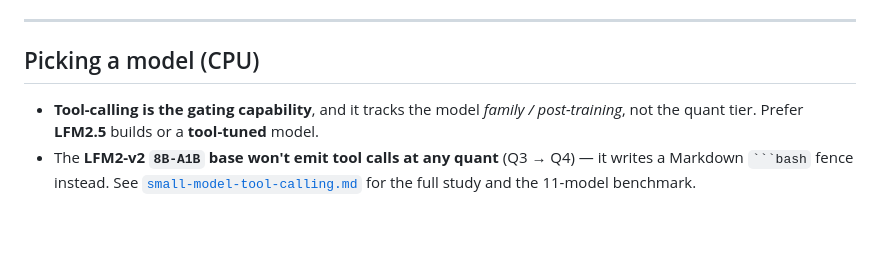
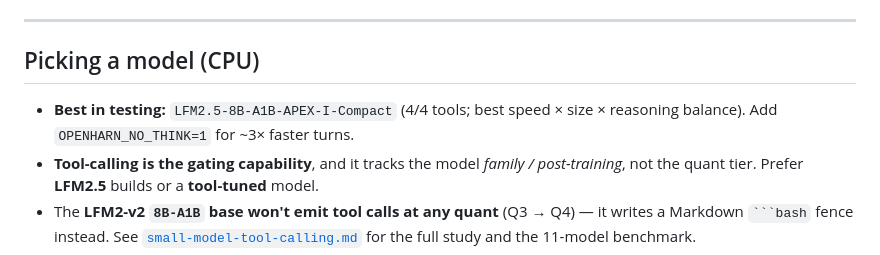
Before and after one commit to Thebored1/openharn, a Markdown page: docs/CHEATSHEET.md, the part around the change. Drawn GitHub-style; blank space fills up the shorter version.

```diff
--- a/docs/CHEATSHEET.md
+++ b/docs/CHEATSHEET.md
@@ -102,6 +102,8 @@ Override via env: `OPENHARN_GGUF`, `LLAMA_SERVER`, `OPENHARN_PORT`.
 
 ## Picking a model (CPU)
 
+- **Best in testing:** `LFM2.5-8B-A1B-APEX-I-Compact` (4/4 tools; best speed × size ×
+  reasoning balance). Add `OPENHARN_NO_THINK=1` for ~3× faster turns.
 - **Tool-calling is the gating capability**, and it tracks the model *family /
   post-training*, not the quant tier. Prefer **LFM2.5** builds or a **tool-tuned**
   model.
```
Also changed, not shown: README.md (+8 -0 lines).
